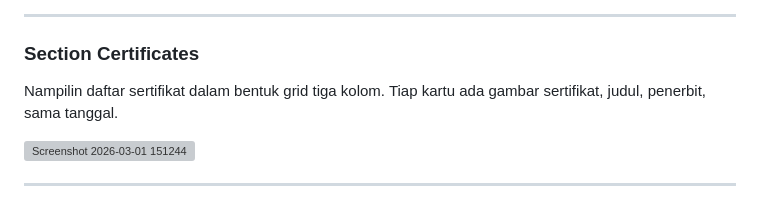
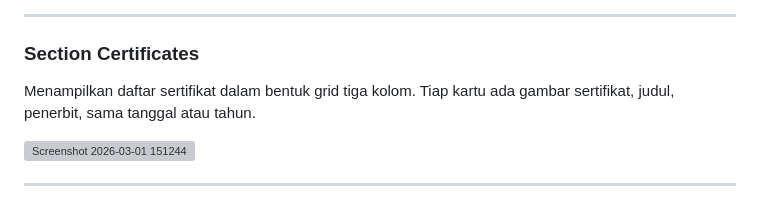
Before and after one commit to sirrelll/Mini-Project-1-PBW, a Markdown page: README.md, the part around the change. Drawn GitHub-style; grey boxes are pictures that could not be loaded.

```diff
--- a/README.md
+++ b/README.md
@@ -42,7 +42,7 @@ Ada tiga bagian di sini. Kartu Info Diri berisi bio singkat sama info kontak. Ka
 ---
 
 ### Section Certificates
-Nampilin daftar sertifikat dalam bentuk grid tiga kolom. Tiap kartu ada gambar sertifikat, judul, penerbit, sama tanggal.
+Menampilkan daftar sertifikat dalam bentuk grid tiga kolom. Tiap kartu ada gambar sertifikat, judul, penerbit, sama tanggal atau tahun.
 
 <img width="1903" height="941" alt="Screenshot 2026-03-01 151244" src="https://github.com/user-attachments/assets/21fab4e1-60ff-46f5-9e51-c161ceabda58" />
 
```
